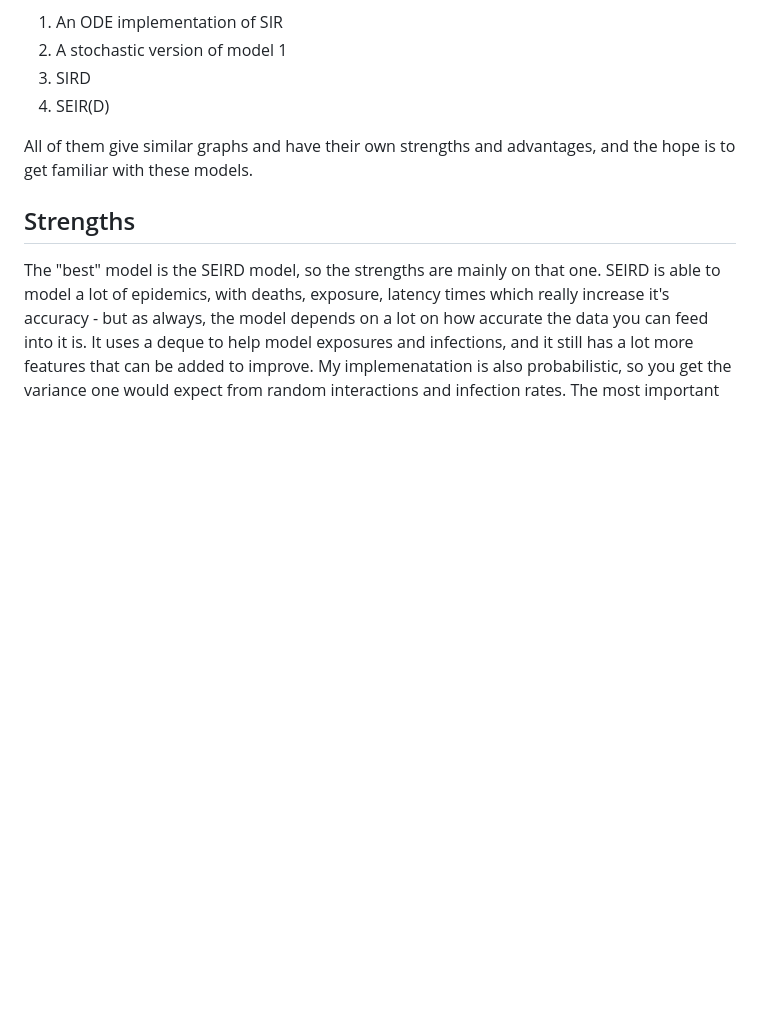
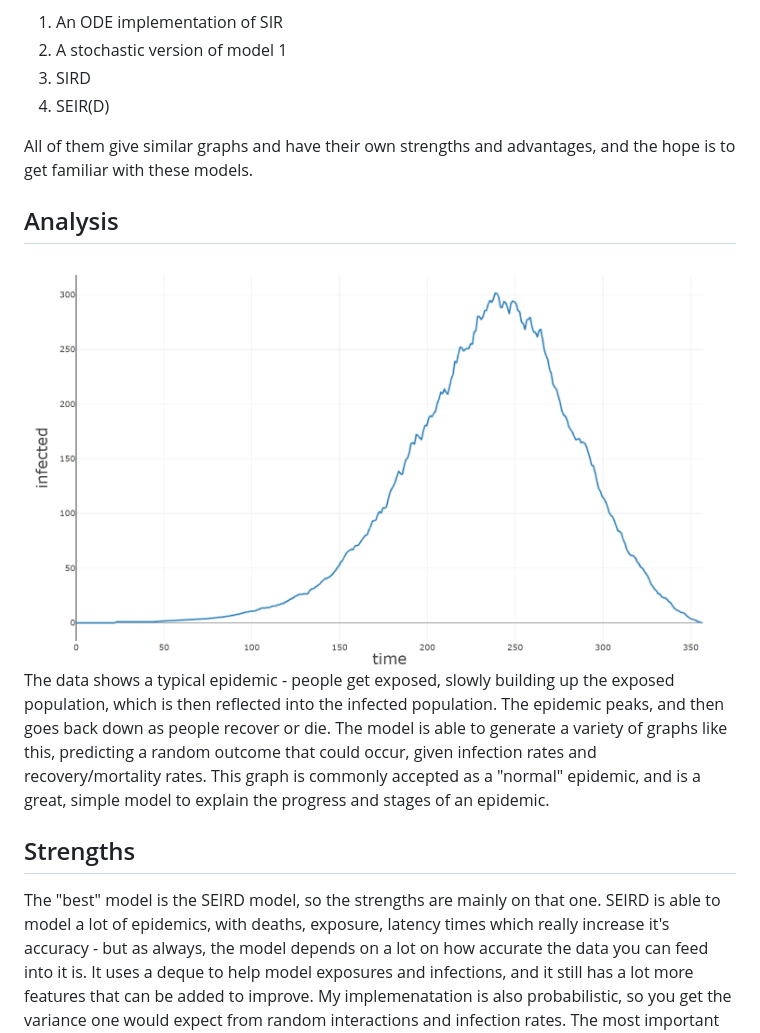
Before and after one commit to Azraelix316/Mi1D, a Markdown page: Disease-Outbreaks/Summary.md, the part around the change. GitHub-like rendering; pictures changed too: Disease-Outbreaks/image.png (added); blank space fills up the shorter version.

Commit message:
Adds analysis

```diff
--- a/Disease-Outbreaks/Summary.md
+++ b/Disease-Outbreaks/Summary.md
@@ -12,6 +12,9 @@ The implementations are as follows, with each building off the last:
 <!---->
 All of them give similar graphs and have their own strengths and advantages, and the hope is to get familiar with these models. <br>
 
+## Analysis
+![Hump-like graph showing infections vs. time](image.png) The data shows a typical epidemic - people get exposed, slowly building up the exposed population, which is then reflected into the infected population. The epidemic peaks, and then goes back down as people recover or die. The model is able to generate a variety of graphs like this, predicting a random outcome that could occur, given infection rates and recovery/mortality rates. This graph is commonly accepted as a "normal" epidemic, and is a great, simple model to explain the progress and stages of an epidemic.
+
 ## Strengths
 The "best" model is the SEIRD model, so the strengths are mainly on that one. SEIRD is able to model a lot of epidemics, with deaths, exposure, latency times which really increase it's accuracy - but as always, the model depends on a lot on how accurate the data you can feed into it is. It uses a deque to help model exposures and infections, and it still has a lot more features that can be added to improve. My implemenatation is also probabilistic, so you get the variance one would expect from random interactions and infection rates. The most important part is that this model sufficiently demonstrates the "curve" or trajectory that a typical epidemic would take, which is useful to see a variety of effects: for example, an extremely large latency time combined with a high transmission rate like COVID-19.
 
```
Also changed, not shown: Deforestation-Effects/Summary.md (+1 -1 lines).
